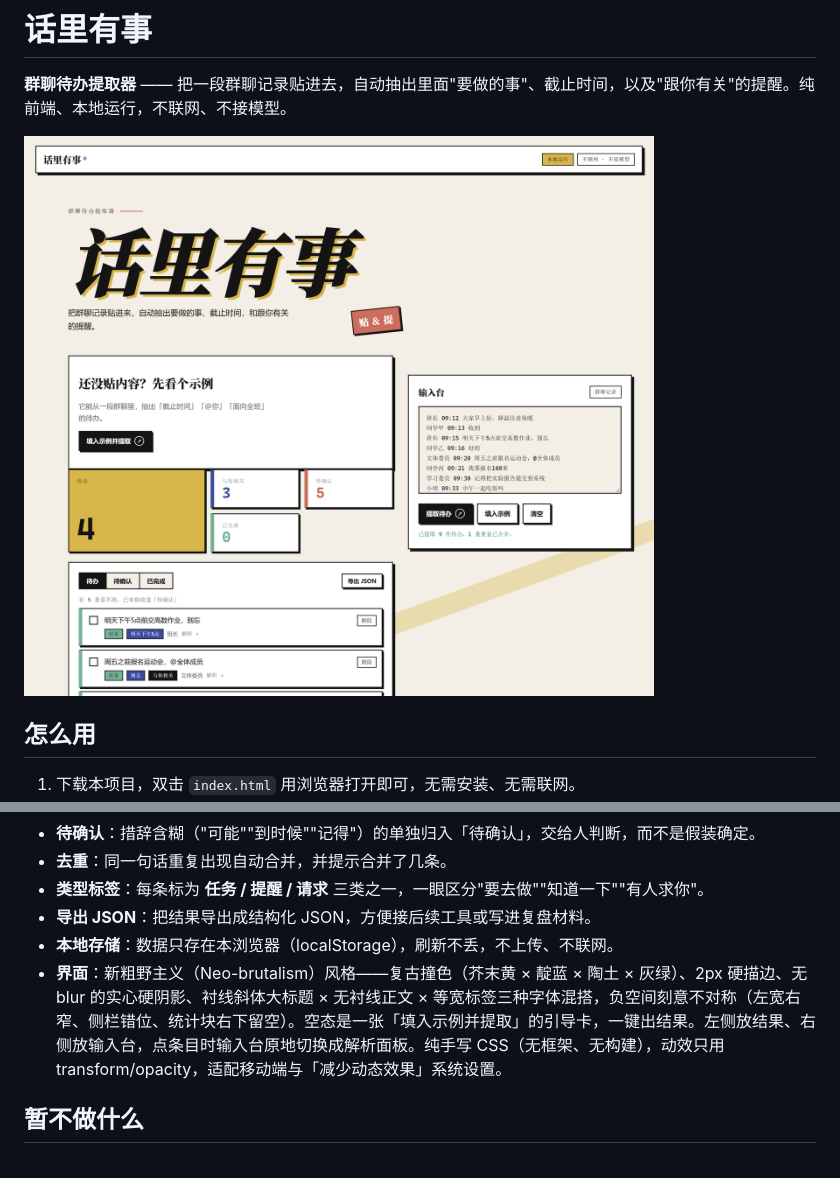
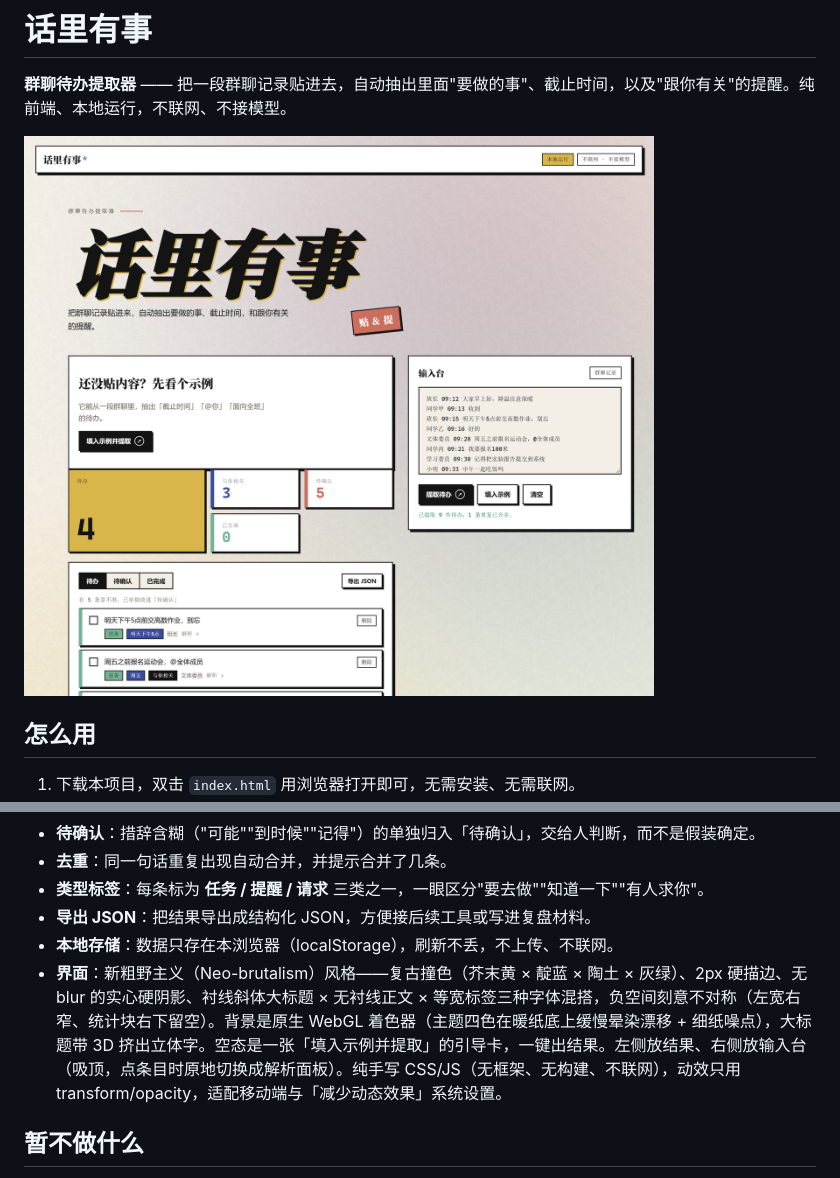
Before and after one commit to yanyun340/group-chat-todo, a Markdown page: README.md, 2 parts joined by grey strips. Drawn GitHub-style; pictures changed too: demo.png.

```diff
--- a/README.md
+++ b/README.md
@@ -20,7 +20,7 @@
 - **类型标签**：每条标为 **任务 / 提醒 / 请求** 三类之一，一眼区分"要去做""知道一下""有人求你"。
 - **导出 JSON**：把结果导出成结构化 JSON，方便接后续工具或写进复盘材料。
 - **本地存储**：数据只存在本浏览器（localStorage），刷新不丢，不上传、不联网。
-- **界面**：新粗野主义（Neo-brutalism）风格——复古撞色（芥末黄 × 靛蓝 × 陶土 × 灰绿）、2px 硬描边、无 blur 的实心硬阴影、衬线斜体大标题 × 无衬线正文 × 等宽标签三种字体混搭，负空间刻意不对称（左宽右窄、侧栏错位、统计块右下留空）。空态是一张「填入示例并提取」的引导卡，一键出结果。左侧放结果、右侧放输入台，点条目时输入台原地切换成解析面板。纯手写 CSS（无框架、无构建），动效只用 transform/opacity，适配移动端与「减少动态效果」系统设置。
+- **界面**：新粗野主义（Neo-brutalism）风格——复古撞色（芥末黄 × 靛蓝 × 陶土 × 灰绿）、2px 硬描边、无 blur 的实心硬阴影、衬线斜体大标题 × 无衬线正文 × 等宽标签三种字体混搭，负空间刻意不对称（左宽右窄、统计块右下留空）。背景是原生 WebGL 着色器（主题四色在暖纸底上缓慢晕染漂移 + 细纸噪点），大标题带 3D 挤出立体字。空态是一张「填入示例并提取」的引导卡，一键出结果。左侧放结果、右侧放输入台（吸顶，点条目时原地切换成解析面板）。纯手写 CSS/JS（无框架、无构建、不联网），动效只用 transform/opacity，适配移动端与「减少动态效果」系统设置。
 
 ## 暂不做什么
 
```
Also changed, not shown: 3 other files.
